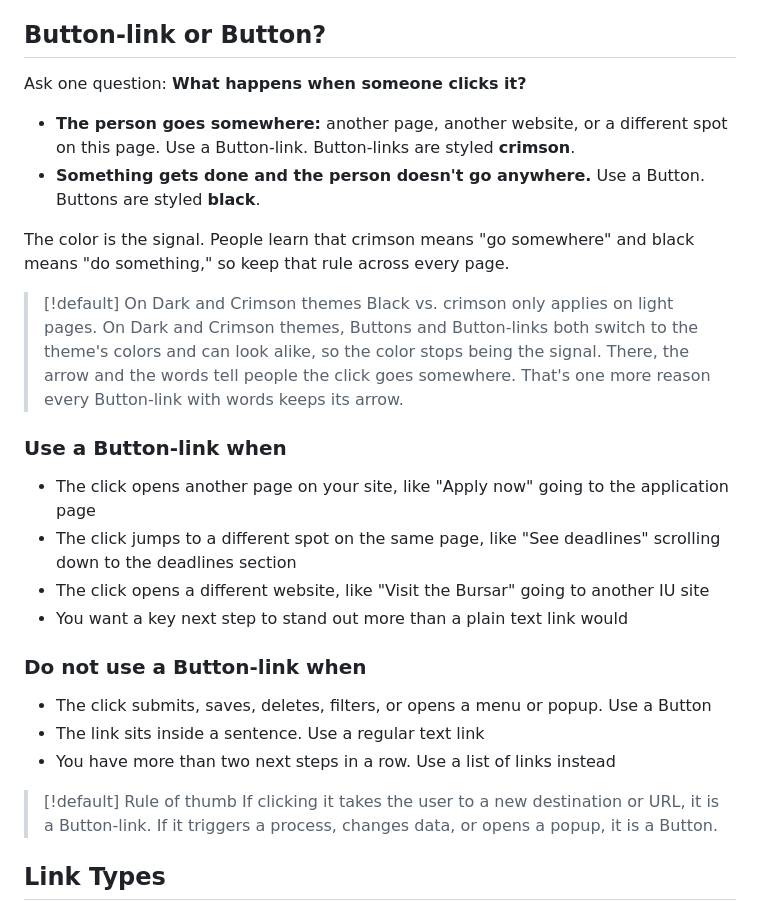
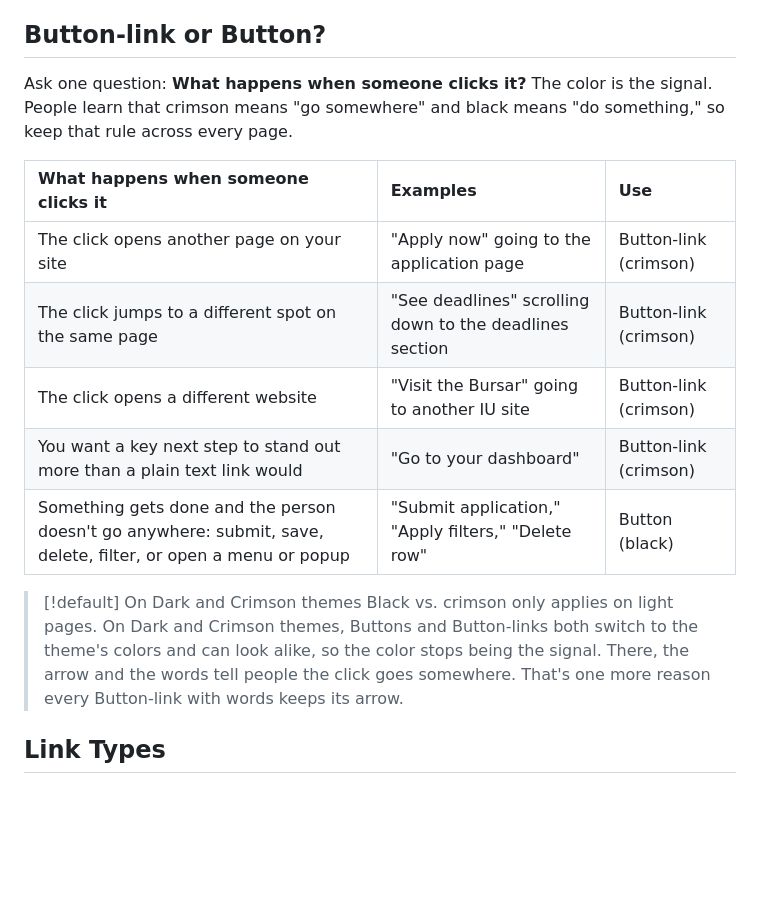
Before and after one commit to manselldesign/rivet-component-guide, a Markdown page: docs/button-link.md, the part around the change. GitHub-like rendering; blank space fills up the shorter version.

```diff
--- a/docs/button-link.md
+++ b/docs/button-link.md
@@ -8,29 +8,18 @@ Button-links are styled **crimson**. That color is a signal: it tells people the
 There is a second component, Button, for doing something or taking an action on the current page.
 
 ## Button-link or Button?
-Ask one question: **What happens when someone clicks it?**
+Ask one question: **What happens when someone clicks it?** The color is the signal. People learn that crimson means "go somewhere" and black means "do something," so keep that rule across every page.
 
-- **The person goes somewhere:** another page, another website, or a different spot on this page. Use a Button-link. Button-links are styled **crimson**.
-- **Something gets done and the person doesn't go anywhere.** Use a Button. Buttons are styled **black**.
-
-The color is the signal. People learn that crimson means "go somewhere" and black means "do something," so keep that rule across every page.
+| What happens when someone clicks it | Examples | Use |
+| :--- | :--- | :--- |
+| The click opens another page on your site | "Apply now" going to the application page | Button-link (crimson) |
+| The click jumps to a different spot on the same page | "See deadlines" scrolling down to the deadlines section | Button-link (crimson) |
+| The click opens a different website | "Visit the Bursar" going to another IU site | Button-link (crimson) |
+| You want a key next step to stand out more than a plain text link would | "Go to your dashboard" | Button-link (crimson) |
+| Something gets done and the person doesn't go anywhere: submit, save, delete, filter, or open a menu or popup | "Submit application," "Apply filters," "Delete row" | Button (black) |
 
 > [!default] On Dark and Crimson themes
 > Black vs. crimson only applies on light pages. On Dark and Crimson themes, Buttons and Button-links both switch to the theme's colors and can look alike, so the color stops being the signal. There, the arrow and the words tell people the click goes somewhere. That's one more reason every Button-link with words keeps its arrow.
-
-### Use a Button-link when
-- The click opens another page on your site, like "Apply now" going to the application page
-- The click jumps to a different spot on the same page, like "See deadlines" scrolling down to the deadlines section
-- The click opens a different website, like "Visit the Bursar" going to another IU site
-- You want a key next step to stand out more than a plain text link would
-
-### Do not use a Button-link when
-- The click submits, saves, deletes, filters, or opens a menu or popup. Use a Button
-- The link sits inside a sentence. Use a regular text link
-- You have more than two next steps in a row. Use a list of links instead
-
-> [!default] Rule of thumb
-> If clicking it takes the user to a new destination or URL, it is a Button-link. If it triggers a process, changes data, or opens a popup, it is a Button.
 
 ## Link Types
 A Button-link with words ends in an arrow. The arrow is not decoration. It tells people what kind of trip they are about to take, so use the right one.
```
Also changed, not shown: docs/button.md (+8 -19 lines).
